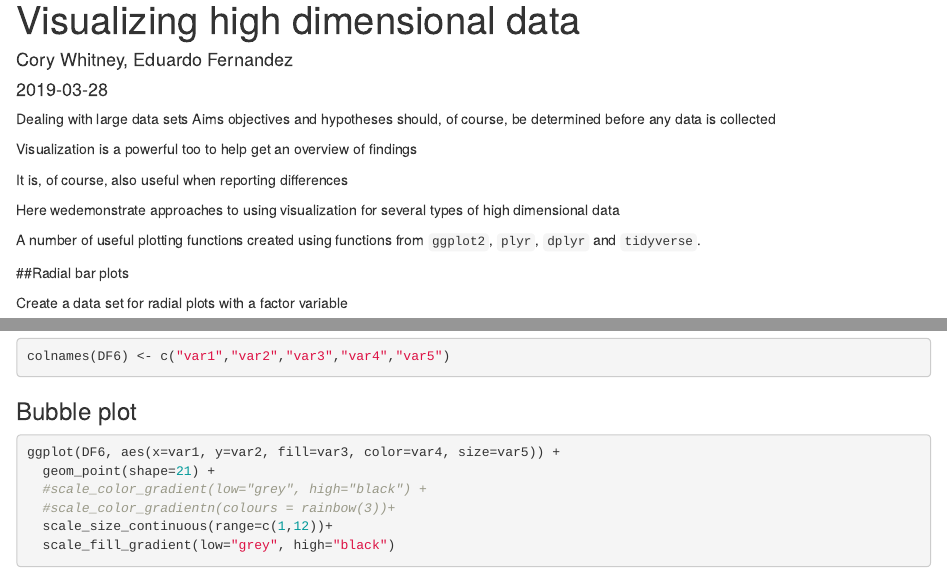
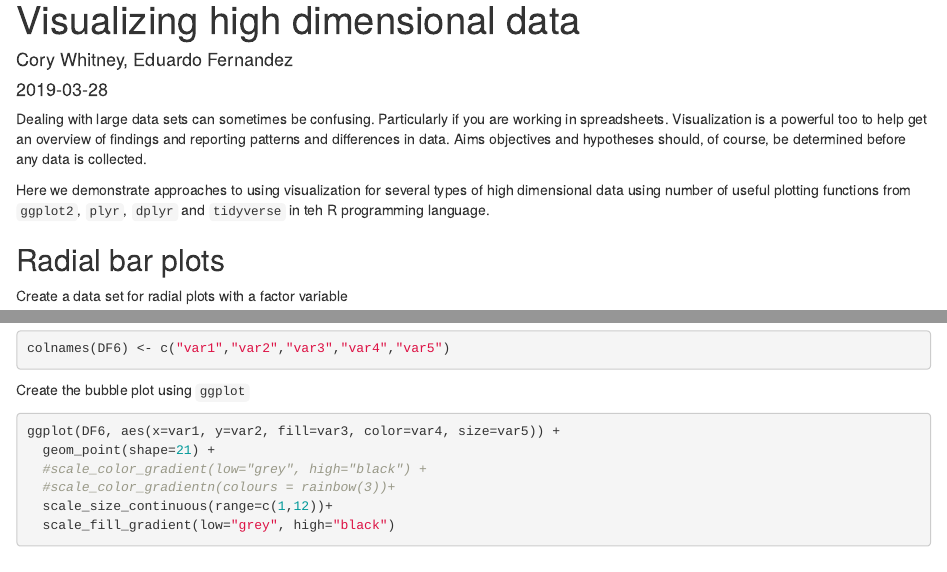
Before and after one commit to hortibonn/Plotting-High-Dimensional-Data, an R Markdown document (HighDimensionalData.Rmd): the page in a window 1100 px wide, from its top, and a second part further down, joined at a grey line. Rendered offline with R 4.5, knitr and Pandoc, with nearby package versions; code that draws random numbers runs with fixed seeds of ours.

Commit message:
new notes and text for high dimensional data

````diff
--- a/HighDimensionalData.Rmd
+++ b/HighDimensionalData.Rmd
@@ -13,19 +13,11 @@ library(dplyr)
 library(tidyverse) #tidyverse includes a number of useful packages
 ```
 
-Dealing with large data sets
-Aims objectives and hypotheses should, of course, be determined before any data is collected
+Dealing with large data sets can sometimes be confusing. Particularly if you are working in spreadsheets. Visualization is a powerful too to help get an overview of findings and reporting patterns and differences in data. Aims objectives and hypotheses should, of course, be determined before any data is collected.
 
-Visualization is a powerful too to help get an overview of findings
+Here we demonstrate approaches to using visualization for several types of high dimensional data using number of useful plotting functions from `ggplot2`, `plyr`, `dplyr` and `tidyverse` in teh R programming language.
 
-It is, of course, also useful when reporting differences
-
-Here wedemonstrate approaches to using visualization for several types of high dimensional data
-
-
-A number of useful plotting functions created using functions from `ggplot2`, `plyr`, `dplyr` and `tidyverse`.
-
-##Radial bar plots
+## Radial bar plots
 
 Create a data set for radial plots with a factor variable
 ```{r }
@@ -204,7 +198,7 @@ ggplot(data, aes(as.numeric(data$variable),value)) + coord_radar() +
   labs(x = "variable") + facet_wrap(.~ factor) + theme_minimal()
 ```
 
-## Plot high dimensional data
+## Bubble plot of continuous data
 
 Create data which is all continuous
 
@@ -214,13 +208,13 @@ addme <- data.frame(replicate(1,sample(0:1,1000,rep=TRUE)))
 DF6 <- cbind(DF6,addme)
 ```
 
-Add new column names
+Add column names
 
 ```{r }
 colnames(DF6) <- c("var1","var2","var3","var4","var5")
 ```
 
-### Bubble plot
+Create the bubble plot using `ggplot`
 
 ```{r }
 ggplot(DF6, aes(x=var1, y=var2, fill=var3, color=var4, size=var5)) +
````
Also changed, not shown: HighDimensionalData.html, HighDimensionalData.Rmd (15 more changed lines).
